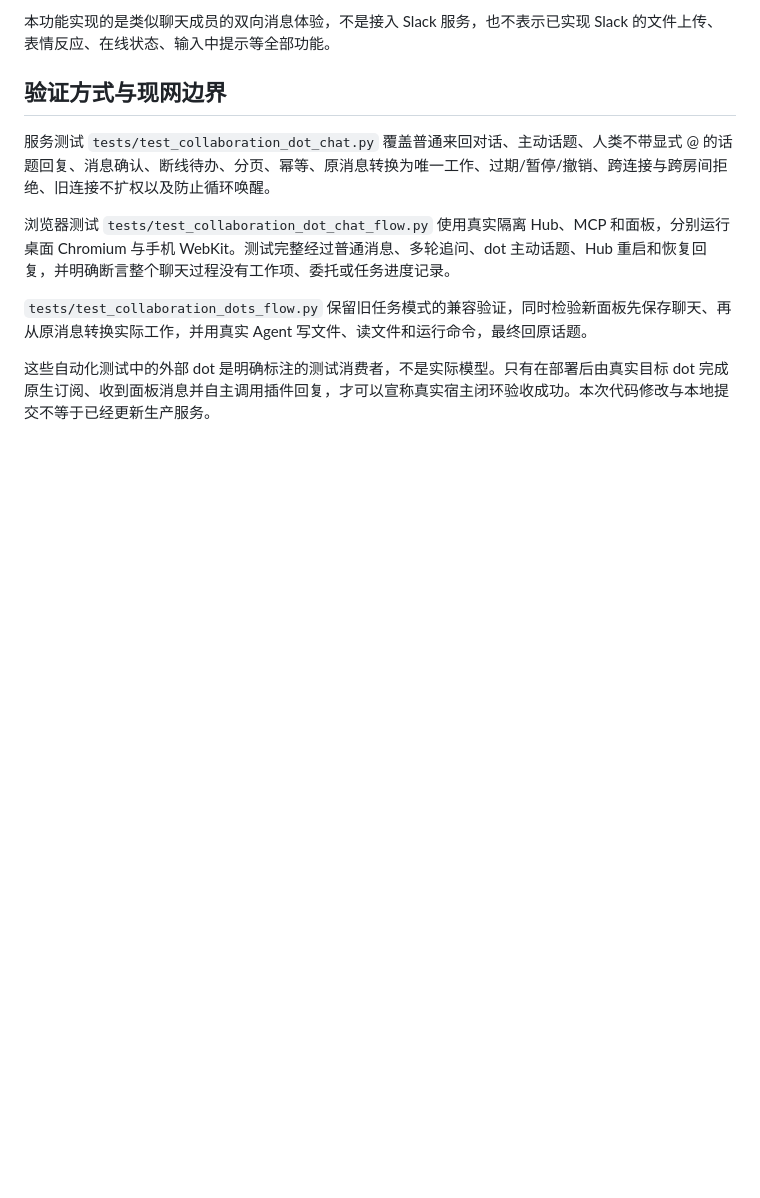
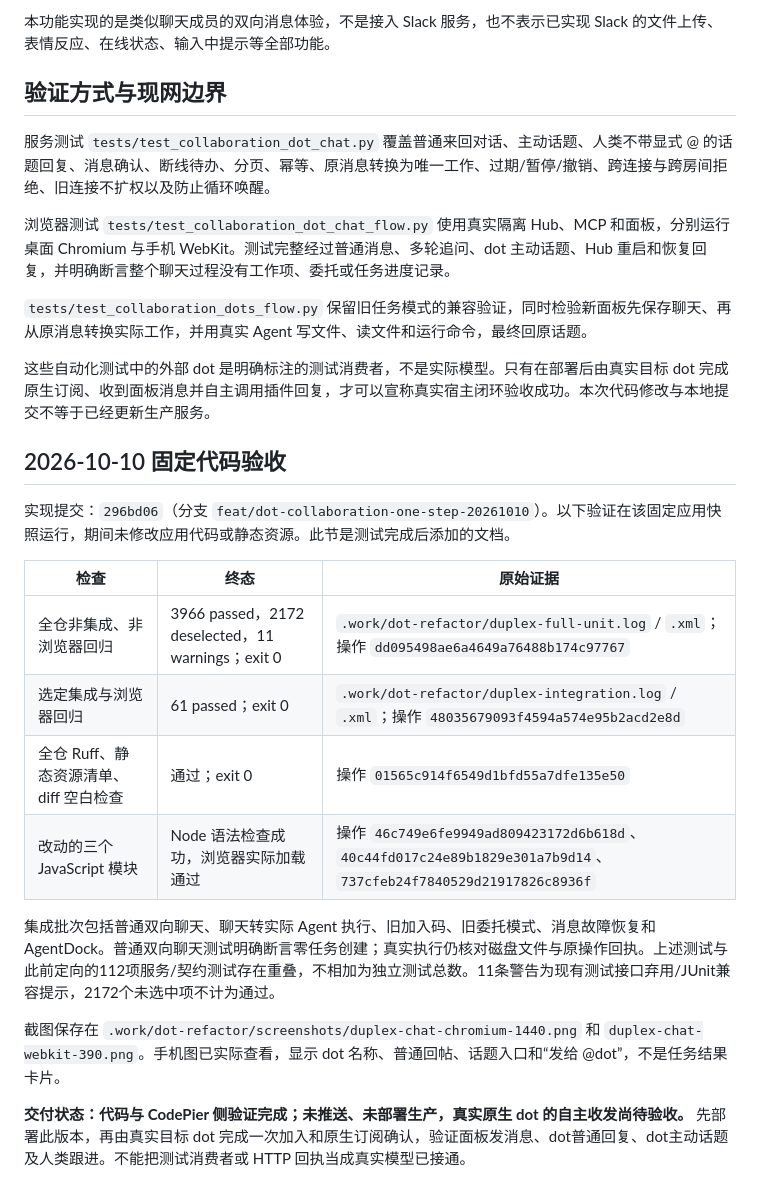
Before and after one commit to cyeinfpro/codepier, a Markdown page: docs/DOT_BIDIRECTIONAL_CHAT.md, the part around the change. Rendered like a GitHub page; blank space fills up the shorter version.

Commit message:
docs: record bidirectional dot chat acceptance

```diff
--- a/docs/DOT_BIDIRECTIONAL_CHAT.md
+++ b/docs/DOT_BIDIRECTIONAL_CHAT.md
@@ -73,3 +73,20 @@ dot 主动发言指它可以在已授权的运行回合主动调用插件向面
 `tests/test_collaboration_dots_flow.py` 保留旧任务模式的兼容验证，同时检验新面板先保存聊天、再从原消息转换实际工作，并用真实 Agent 写文件、读文件和运行命令，最终回原话题。
 
 这些自动化测试中的外部 dot 是明确标注的测试消费者，不是实际模型。只有在部署后由真实目标 dot 完成原生订阅、收到面板消息并自主调用插件回复，才可以宣称真实宿主闭环验收成功。本次代码修改与本地提交不等于已经更新生产服务。
+
+## 2026-10-10 固定代码验收
+
+实现提交：`296bd06`（分支 `feat/dot-collaboration-one-step-20261010`）。以下验证在该固定应用快照运行，期间未修改应用代码或静态资源。此节是测试完成后添加的文档。
+
+| 检查 | 终态 | 原始证据 |
+| --- | --- | --- |
+| 全仓非集成、非浏览器回归 | 3966 passed，2172 deselected，11 warnings；exit 0 | `.work/dot-refactor/duplex-full-unit.log` / `.xml`；操作 `dd095498ae6a4649a76488b174c97767` |
+| 选定集成与浏览器回归 | 61 passed；exit 0 | `.work/dot-refactor/duplex-integration.log` / `.xml`；操作 `48035679093f4594a574e95b2acd2e8d` |
+| 全仓 Ruff、静态资源清单、diff 空白检查 | 通过；exit 0 | 操作 `01565c914f6549d1bfd55a7dfe135e50` |
+| 改动的三个 JavaScript 模块 | Node 语法检查成功，浏览器实际加载通过 | 操作 `46c749e6fe9949ad809423172d6b618d`、`40c44fd017c24e89b1829e301a7b9d14`、`737cfeb24f7840529d21917826c8936f` |
+
+集成批次包括普通双向聊天、聊天转实际 Agent 执行、旧加入码、旧委托模式、消息故障恢复和 AgentDock。普通双向聊天测试明确断言零任务创建；真实执行仍核对磁盘文件与原操作回执。上述测试与此前定向的112项服务/契约测试存在重叠，不相加为独立测试总数。11条警告为现有测试接口弃用/JUnit兼容提示，2172个未选中项不计为通过。
+
+截图保存在 `.work/dot-refactor/screenshots/duplex-chat-chromium-1440.png` 和 `duplex-chat-webkit-390.png`。手机图已实际查看，显示 dot 名称、普通回帖、话题入口和“发给 @dot”，不是任务结果卡片。
+
+**交付状态：代码与 CodePier 侧验证完成；未推送、未部署生产，真实原生 dot 的自主收发尚待验收。** 先部署此版本，再由真实目标 dot 完成一次加入和原生订阅确认，验证面板发消息、dot普通回复、dot主动话题及人类跟进。不能把测试消费者或 HTTP 回执当成真实模型已接通。
```
